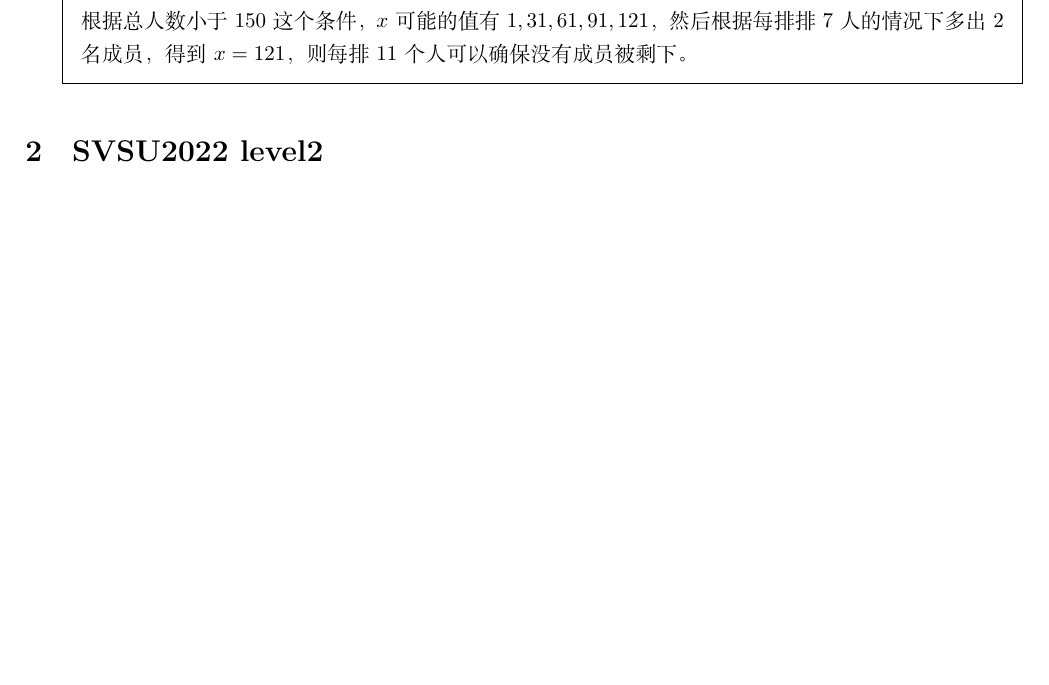
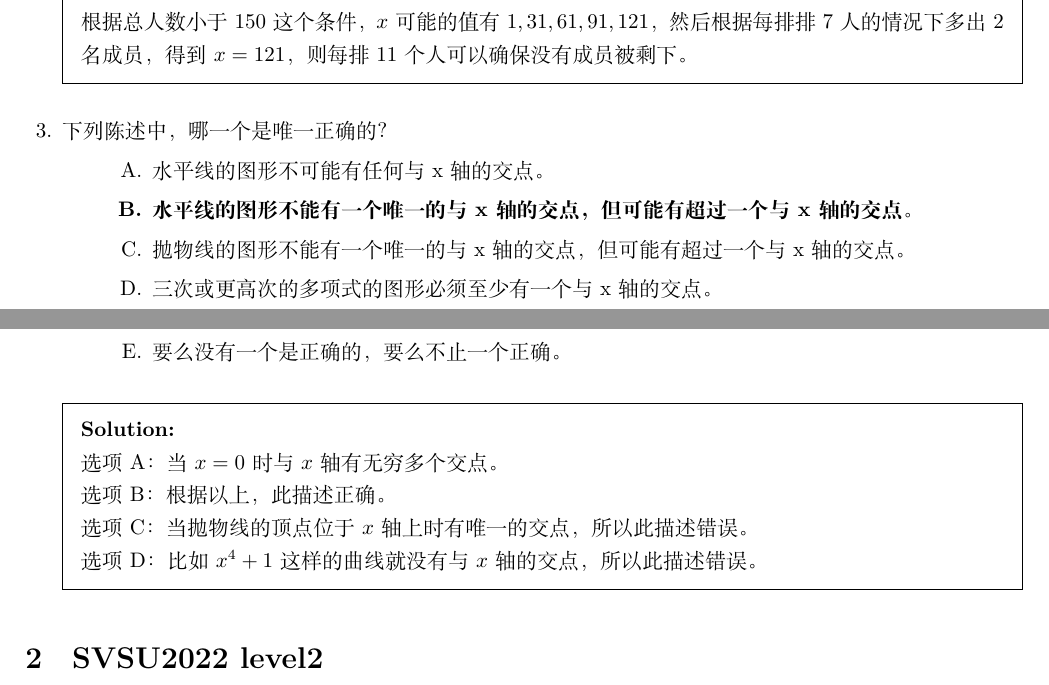
Before and after one commit to daxmate/math, a LaTeX problem sheet (math.tex, which reads svsu2022.tex): part of page 1 of 2 before the commit and two parts of pages 1 and 2 of 3 after it, the two joined at a grey line, cut so that both start at the same text, the shorter picture padded with empty space. Compiled offline with XeLaTeX.

Commit message:
完成2024年07月23日练习

```diff
--- a/svsu2022.tex
+++ b/svsu2022.tex
@@ -45,6 +45,22 @@
 		根据总人数小于150这个条件，$x$可能的值有$1,31,61,91,121$，然后根据每排排7人的情况下多出2名成员，得到$x=121$，则每排11个人可以确保没有成员被剩下。
 
 	\end{solution}
+
+	\question 下列陈述中，哪一个是唯一正确的？
+	\begin{choices}
+		\choice 水平线的图形不可能有任何与x轴的交点。
+		\CorrectChoice 水平线的图形不能有一个唯一的与x轴的交点，但可能有超过一个与x轴的交点。
+		\choice 抛物线的图形不能有一个唯一的与x轴的交点，但可能有超过一个与x轴的交点。
+		\choice 三次或更高次的多项式的图形必须至少有一个与x轴的交点。
+		\choice 要么没有一个是正确的，要么不止一个正确。
+	\end{choices}
+	\begin{solution}\\
+	选项A：当$x=0$时与$x$轴有无穷多个交点。\\
+	选项B：根据以上，此描述正确。\\
+	选项C：当抛物线的顶点位于$x$轴上时有唯一的交点，所以此描述错误。\\
+	选项D：比如$x^4+1$这样的曲线就没有与$x$轴的交点，所以此描述错误。
+	\end{solution}
+
 \end{questions}
 \section{SVSU2022 level2}
 \subsection{}
```
